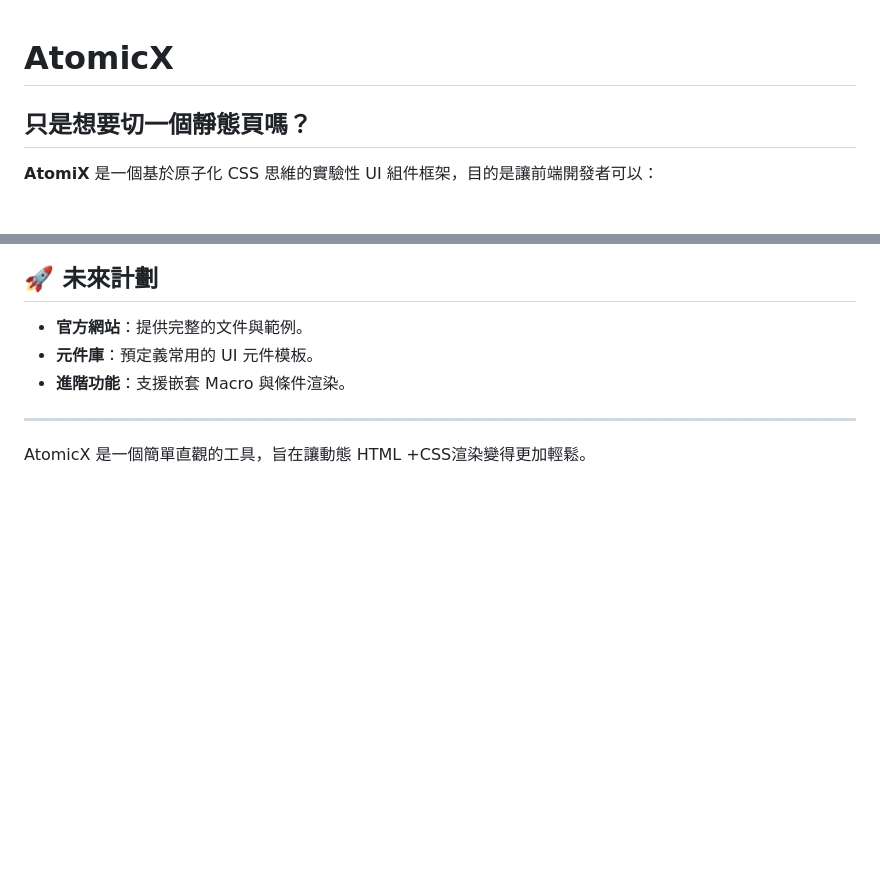
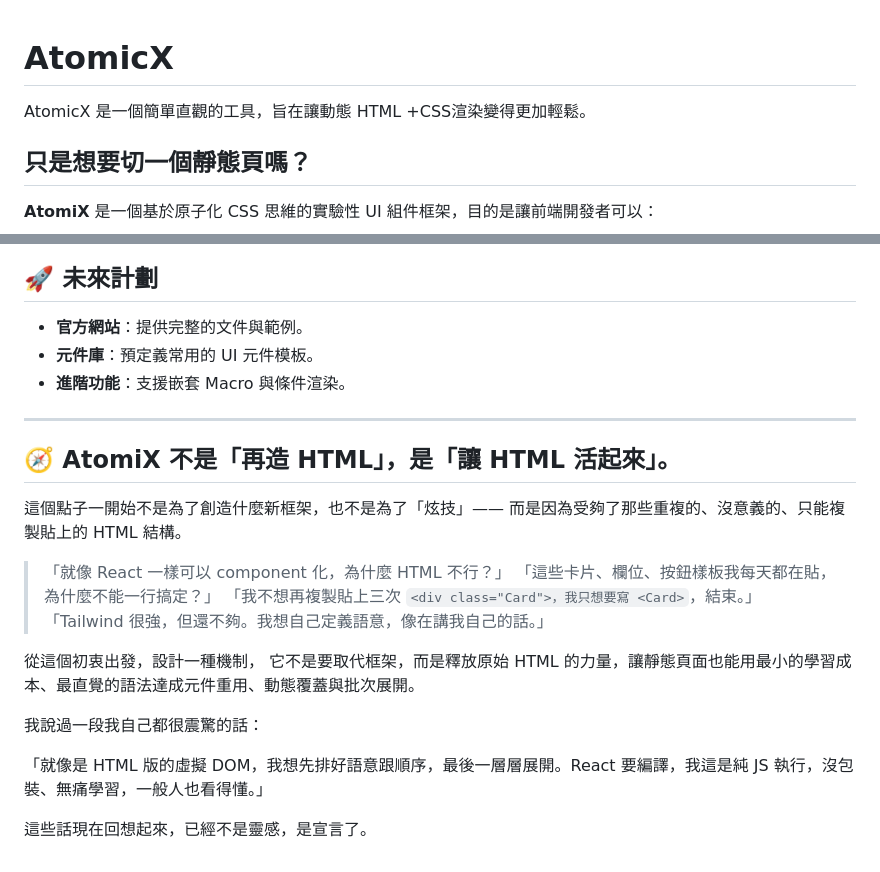
Before and after one commit to Jeffrey0117/atomicX, a Markdown page: README.md, 2 parts joined by grey strips. GitHub-like rendering; blank space fills up the shorter version.

Commit message:
Update some thoughts

```diff
--- a/README.md
+++ b/README.md
@@ -1,4 +1,6 @@
 # AtomicX
+
+AtomicX 是一個簡單直觀的工具，旨在讓動態 HTML +CSS渲染變得更加輕鬆。
 
 ## 只是想要切一個靜態頁嗎？
 **AtomiX** 是一個基於原子化 CSS 思維的實驗性 UI 組件框架，目的是讓前端開發者可以：
@@ -160,4 +162,20 @@ atomicX.debug.checkElements('Card');  // 檢查指定標籤的渲染狀態
 
 ---
 
-AtomicX 是一個簡單直觀的工具，旨在讓動態 HTML +CSS渲染變得更加輕鬆。
+## 🧭 AtomiX 不是「再造 HTML」，是「讓 HTML 活起來」。
+這個點子一開始不是為了創造什麼新框架，也不是為了「炫技」——
+而是因為受夠了那些重複的、沒意義的、只能複製貼上的 HTML 結構。
+
+> 「就像 React 一樣可以 component 化，為什麼 HTML 不行？」
+> 「這些卡片、欄位、按鈕樣板我每天都在貼，為什麼不能一行搞定？」
+> 「我不想再複製貼上三次 `<div class="Card">，我只想要寫 <Card>`，結束。」
+「Tailwind 很強，但還不夠。我想自己定義語意，像在講我自己的話。」
+
+從這個初衷出發，設計一種機制，
+它不是要取代框架，而是釋放原始 HTML 的力量，讓靜態頁面也能用最小的學習成本、最直覺的語法達成元件重用、動態覆蓋與批次展開。
+
+我說過一段我自己都很震驚的話：
+
+「就像是 HTML 版的虛擬 DOM，我想先排好語意跟順序，最後一層層展開。React 要編譯，我這是純 JS 執行，沒包裝、無痛學習，一般人也看得懂。」
+
+這些話現在回想起來，已經不是靈感，是宣言了。
```
